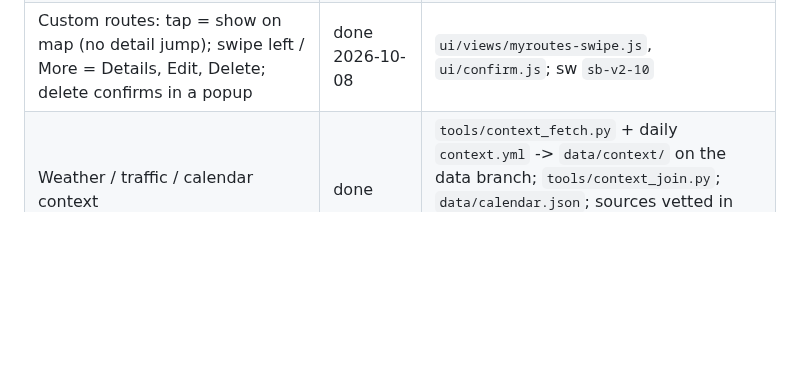
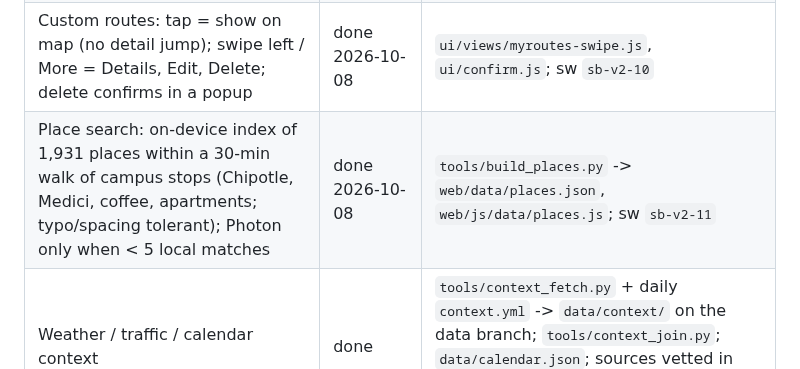
Before and after one commit to blobberus/straight-bussing, a Markdown page: CLAUDE.md, the part around the change. Drawn GitHub-style; blank space fills up the shorter version.

```diff
--- a/CLAUDE.md
+++ b/CLAUDE.md
@@ -55,6 +55,7 @@ Also every ship: bump the cache name in `web/sw.js` when shell files change; esc
 | v2.4 (2026-10-08): Google-Maps-style layout: floating destination search bar (gear inside) replaces the top route bar, My Route / trip chip under it, bottom navigation Current trip / Routes / My Routes, Current trip view shows the trip in progress; Settings covers the bottom bar too | done | sw cache `sb-v2-8`; `docs/ARCHITECTURE.md` "Layout (v2.4)" |
 | Non-operating buses hidden everywhere (ghost > 5 min stale, unknown route, out-of-service route without predictions) | done 2026-10-08 | `core/operating.js`, applied in `data/live.js` |
 | Custom routes: tap = show on map (no detail jump); swipe left / More = Details, Edit, Delete; delete confirms in a popup | done 2026-10-08 | `ui/views/myroutes-swipe.js`, `ui/confirm.js`; sw `sb-v2-10` |
+| Place search: on-device index of 1,931 places within a 30-min walk of campus stops (Chipotle, Medici, coffee, apartments; typo/spacing tolerant); Photon only when < 5 local matches | done 2026-10-08 | `tools/build_places.py` -> `web/data/places.json`, `web/js/data/places.js`; sw `sb-v2-11` |
 | Weather / traffic / calendar context | done | `tools/context_fetch.py` + daily `context.yml` -> `data/context/` on the data branch; `tools/context_join.py`; `data/calendar.json`; sources vetted in RouteKnower §3.4 (never scrape Google Maps: terms forbid it) |
 | Theme + basemap styling | in progress | `web/theme.js`, `web/mapstyle.js` |
 | Directions: trace route shapes, walking path on streets | next | needs shape clipping / routing |
```
Also changed, not shown: docs/ARCHITECTURE.md (+6 -0 lines), docs/DATA.md (+1 -0 lines).
